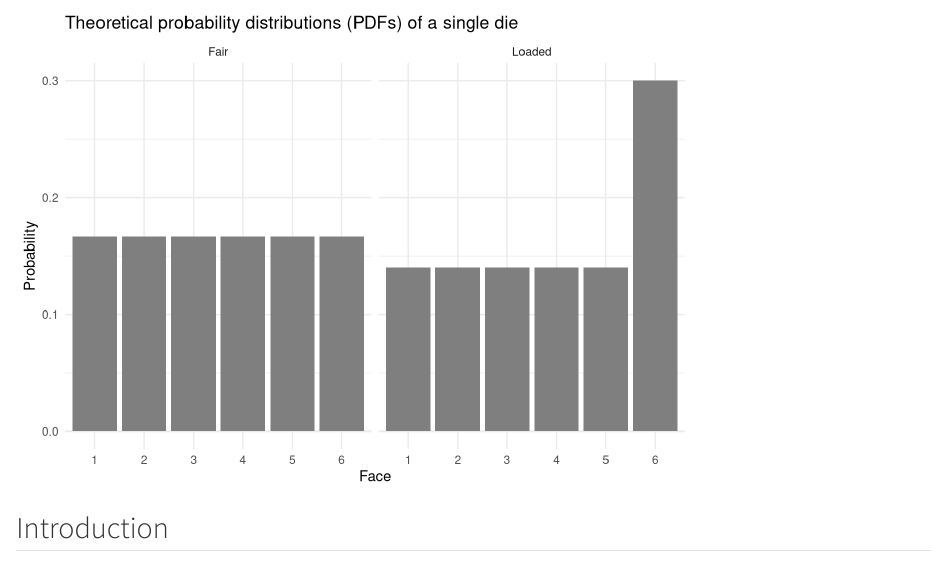
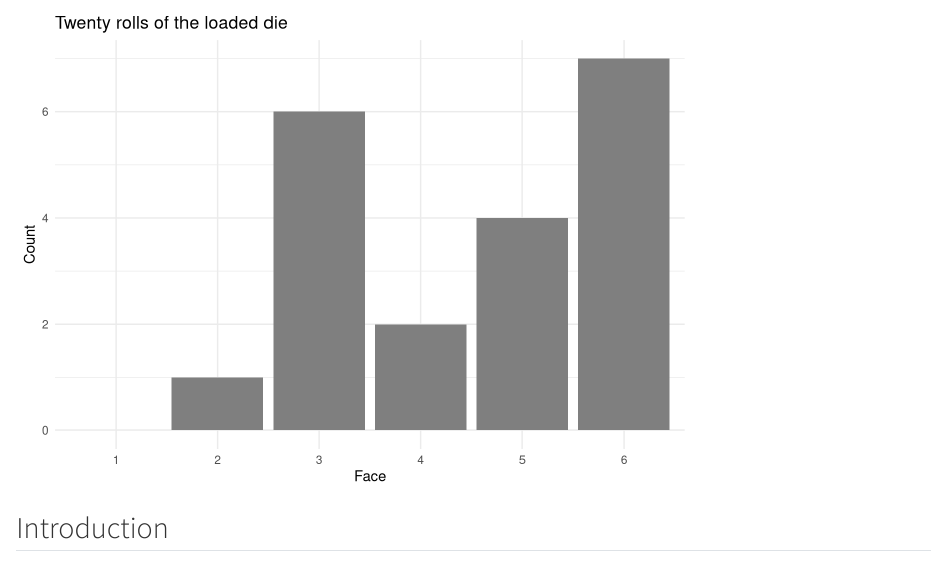
Before and after one commit to nbanda25/1probability, a Quarto document (analysis.qmd): the page in a window 1100 px wide, from 590 px down. Rendered offline with R 4.5, knitr and Pandoc in place of Quarto, with nearby package versions.

Commit message:
Draw 20 rolls of loaded die and plot face count bar chart

````diff
--- a/analysis.qmd
+++ b/analysis.qmd
@@ -36,16 +36,14 @@ tibble(n = c(10, 20, 50, 100, 1000)) |>
 ```
 
 ```{r}
-tibble(
-  die = rep(c("Fair", "Loaded"), each = 6),
-  face = rep(1:6, times = 2),
-  probability = c(rep(1/6, 6), rep(0.14, 5), 0.30)
-) |>
-  ggplot(aes(x = factor(face), y = probability)) +
-  geom_col(fill = "grey50") +
-  facet_wrap(~ die) +
-  labs(title = "Theoretical probability distributions (PDFs) of a single die",
-       x = "Face", y = "Probability") +
+set.seed(10)
+rolls_20 <- sample(1:6, size = 20, replace = TRUE, prob = c(0.14, 0.14, 0.14, 0.14, 0.14, 0.30))
+tibble(face = rolls_20) |>
+  ggplot(aes(x = factor(face))) +
+  geom_bar(fill = "grey50") +
+  scale_x_discrete(drop = FALSE, limits = factor(1:6)) +
+  labs(title = "Twenty rolls of the loaded die",
+       x = "Face", y = "Count") +
   theme_minimal()
 ```
 
````
